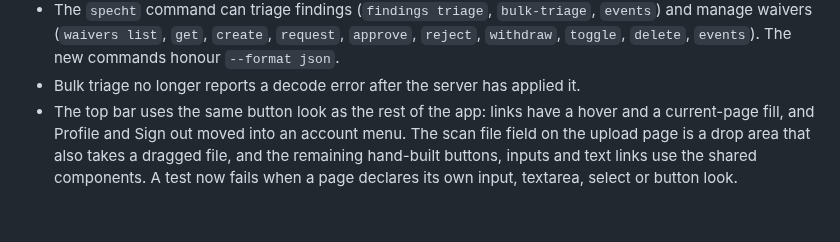
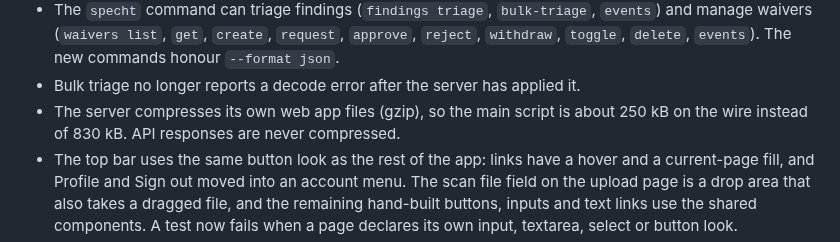
Before and after one commit to minh-tg/specht, a Markdown page: CHANGELOG.md, the part around the change. Drawn GitHub-style; blank space fills up the shorter version.

Commit message:
docs: note compressed web app files in the changelog
Signed-off-by: minh-tg <github@mtruong.dev>

```diff
--- a/CHANGELOG.md
+++ b/CHANGELOG.md
@@ -83,6 +83,8 @@ releases.
   `approve`, `reject`, `withdraw`, `toggle`, `delete`, `events`). The new
   commands honour `--format json`.
 - Bulk triage no longer reports a decode error after the server has applied it.
+- The server compresses its own web app files (gzip), so the main script is about 250 kB on
+  the wire instead of 830 kB. API responses are never compressed.
 - The top bar uses the same button look as the rest of the app: links have a hover and a
   current-page fill, and Profile and Sign out moved into an account menu. The scan file
   field on the upload page is a drop area that also takes a dragged file, and the remaining
```
